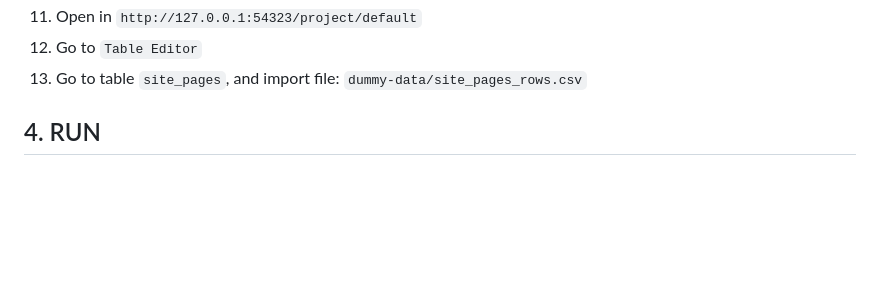
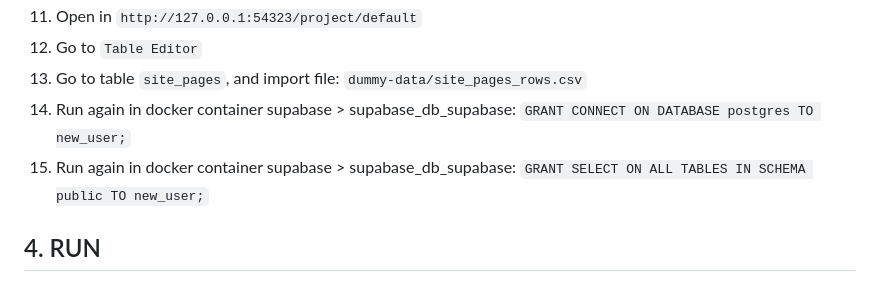
Before and after one commit to CF-2025-Hackathon/p2p-rag, a Markdown page: laravel/README.md, the part around the change. Drawn GitHub-style; blank space fills up the shorter version.

````diff
--- a/laravel/README.md
+++ b/laravel/README.md
@@ -26,6 +26,8 @@
 1. Open in `http://127.0.0.1:54323/project/default`
 1. Go to `Table Editor`
 1. Go to table `site_pages`, and import file: `dummy-data/site_pages_rows.csv`
+1. Run again in docker container supabase > supabase_db_supabase: ```GRANT CONNECT ON DATABASE postgres TO new_user;```
+1. Run again in docker container supabase > supabase_db_supabase: ```GRANT SELECT ON ALL TABLES IN SCHEMA public TO new_user;```
 
 ## 4. RUN
 1. Open Postman
````
